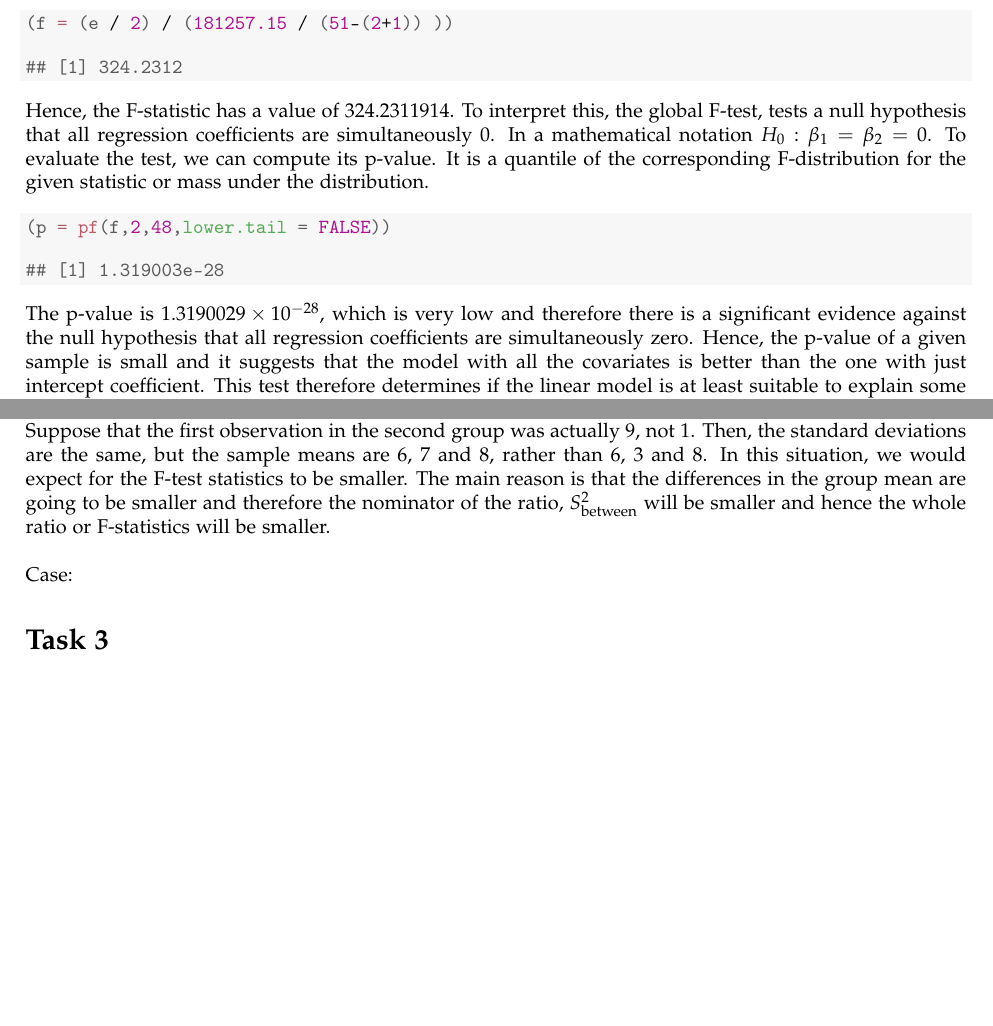
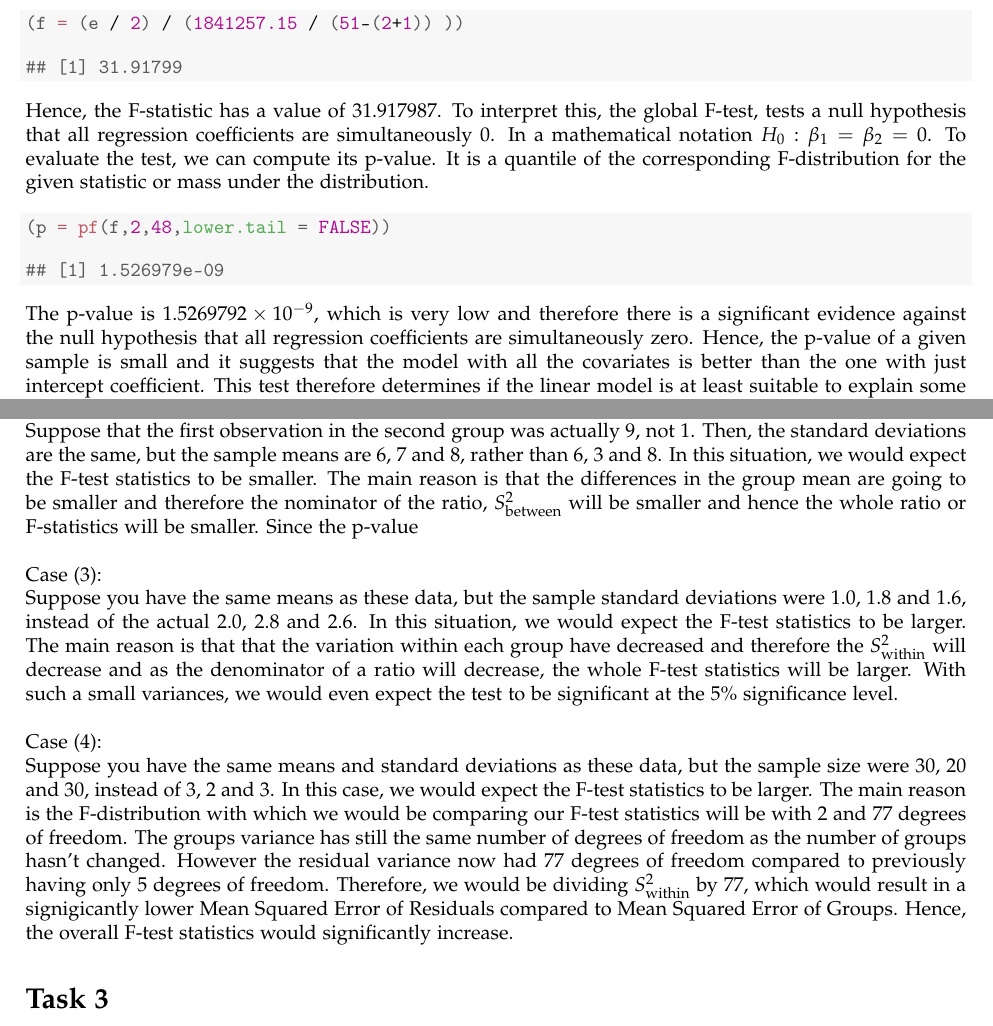
Before and after one commit to japolak/AGLM, a LaTeX problem sheet (Assignment1/Ass1-Report.tex): two parts of pages 2 and 4 of 4, joined at a grey line, cut so that both start at the same text, the shorter picture padded with empty space. Compiled offline with pdfLaTeX.

Commit message:
task2 almost done

```diff
--- a/Assignment1/Ass1-Report.tex
+++ b/Assignment1/Ass1-Report.tex
@@ -162,15 +162,15 @@ The data are collected in 51 cities, so $n=51$ and we have 2 predictors, so $p=2
 \begin{knitrout}
 \definecolor{shadecolor}{rgb}{0.969, 0.969, 0.969}\color{fgcolor}\begin{kframe}
 \begin{alltt}
-\hlstd{(f} \hlkwb{=} \hlstd{(e} \hlopt{/} \hlnum{2}\hlstd{)} \hlopt{/} \hlstd{(}\hlnum{181257.15} \hlopt{/} \hlstd{(}\hlnum{51}\hlopt{-}\hlstd{(}\hlnum{2}\hlopt{+}\hlnum{1}\hlstd{)) ))}
+\hlstd{(f} \hlkwb{=} \hlstd{(e} \hlopt{/} \hlnum{2}\hlstd{)} \hlopt{/} \hlstd{(}\hlnum{1841257.15} \hlopt{/} \hlstd{(}\hlnum{51}\hlopt{-}\hlstd{(}\hlnum{2}\hlopt{+}\hlnum{1}\hlstd{)) ))}
 \end{alltt}
 \begin{verbatim}
-## [1] 324.2312
+## [1] 31.91799
 \end{verbatim}
 \end{kframe}
 \end{knitrout}
 
-Hence, the F-statistic has a value of 324.2311914. To interpret this, the global F-test, tests a null hypothesis that all regression coefficients are simultaneously 0. In a mathematical notation $H_0 : \beta_1 = \beta_2 = 0$. To evaluate the test, we can compute its p-value. It is a quantile of the corresponding F-distribution for the given statistic or mass under the distribution.
+Hence, the F-statistic has a value of 31.917987. To interpret this, the global F-test, tests a null hypothesis that all regression coefficients are simultaneously 0. In a mathematical notation $H_0 : \beta_1 = \beta_2 = 0$. To evaluate the test, we can compute its p-value. It is a quantile of the corresponding F-distribution for the given statistic or mass under the distribution.
 
 \begin{knitrout}
 \definecolor{shadecolor}{rgb}{0.969, 0.969, 0.969}\color{fgcolor}\begin{kframe}
@@ -178,12 +178,12 @@ Hence, the F-statistic has a value of 324.2311914. To interpret this, the global
 \hlstd{(p} \hlkwb{=} \hlkwd{pf}\hlstd{(f,}\hlnum{2}\hlstd{,}\hlnum{48}\hlstd{,}\hlkwc{lower.tail} \hlstd{=} \hlnum{FALSE}\hlstd{))}
 \end{alltt}
 \begin{verbatim}
-## [1] 1.319003e-28
+## [1] 1.526979e-09
 \end{verbatim}
 \end{kframe}
 \end{knitrout}
 
-The p-value is \ensuremath{1.3190029\times 10^{-28}}, which is very low and therefore there is a significant evidence against the null hypothesis that all regression coefficients are simultaneously zero. Hence, the p-value of a given sample is small and it suggests that the model with all the covariates is better than the one with just intercept coefficient. This test therefore determines if the linear model is at least suitable to explain some of the variance in the outcome variable. Which in this case it does.
+The p-value is \ensuremath{1.5269792\times 10^{-9}}, which is very low and therefore there is a significant evidence against the null hypothesis that all regression coefficients are simultaneously zero. Hence, the p-value of a given sample is small and it suggests that the model with all the covariates is better than the one with just intercept coefficient. This test therefore determines if the linear model is at least suitable to explain some of the variance in the outcome variable. Which in this case it does.
 
 \section*{Task 2}
 
@@ -226,8 +226,8 @@ The F-test is used for comparing the factors of the total deviation. In ANOVA, F
 The process of ANOVA testing is following:
 \begin{itemize}
 \item Compute the common variance, which is called variance within samples $S^2_{\text{within}}$ or residual variance.\\
-\item Compute the variance between sample means, by first computing the mean of each group and then computing the variance between sample means . \\
-\item Produce F-statistic as the ratio of $F =S^2_{\text{between}} / S^2_{\text{within}}$.
+\item Compute the variance between sample means, by first computing the mean of each group and then computing the variance between sample means $S^2_{\text{between}}$. \\
+\item Produce F-statistic as the ratio of $F = \frac{S^2_{\text{between}} / (I-1)}{S^2_{\text{within}}/(n-I)} $.
 \end{itemize}
 
 With the code below, we specify the data and compute common statistics for each group.
@@ -284,9 +284,13 @@ The F-statistics has value of 2.5, which is above 1 which signifies some differe
 
 \newpage
 Case (2):\\
-Suppose that the first observation in the second group was actually 9, not 1. Then, the standard deviations are the same, but the sample means are 6, 7 and 8, rather than 6, 3 and 8. In this situation, we would expect for the F-test statistics to be smaller. The main reason is that the differences in the group mean are going to be smaller and therefore the nominator of the ratio, $S^2_{\text{between}}$ will be smaller and hence the whole ratio or F-statistics will be smaller.\\
+Suppose that the first observation in the second group was actually 9, not 1. Then, the standard deviations are the same, but the sample means are 6, 7 and 8, rather than 6, 3 and 8. In this situation, we would expect the F-test statistics to be smaller. The main reason is that the differences in the group mean are going to be smaller and therefore the nominator of the ratio, $S^2_{\text{between}}$ will be smaller and hence the whole ratio or F-statistics will be smaller. Since the p-value \\
 
-Case:
+Case (3):\\
+Suppose you have the same means as these data, but the sample standard deviations were 1.0, 1.8 and 1.6, instead of the actual 2.0, 2.8 and 2.6. In this situation, we would expect the F-test statistics to be larger. The main reason is that that the variation within each group have decreased and therefore the $S^2_{\text{within}}$ will decrease and as the denominator of a ratio will decrease, the whole F-test statistics will be larger. With such a small variances, we would even expect the test to be significant at the 5\% significance level.\\
+
+Case (4):\\
+Suppose you have the same means and standard deviations as these data, but the sample size were 30, 20 and 30, instead of 3, 2 and 3. In this case, we would expect the F-test statistics to be larger. The main reason is the F-distribution with which we would be comparing our F-test statistics will be with 2 and 77 degrees of freedom. The groups variance has still the same number of degrees of freedom as the number of groups hasn't changed. However the residual variance now had 77 degrees of freedom compared to previously having only 5 degrees of freedom. Therefore, we would be dividing $S^2_{\text{within}}$ by 77, which would result in a signigicantly lower Mean Squared Error of Residuals compared to Mean Squared Error of Groups. Hence, the overall F-test statistics would significantly increase.
 
 
 \section*{Task 3}
```
Also changed, not shown: Assignment1/Ass1-Report.pdf, Assignment1/figures/plot-t2-plots-1.pdf, Assignment1/figures/plot-t2-plots-2.pdf, Assignment1/Ass1-Report.tex (4 more changed lines), 1 other file.
